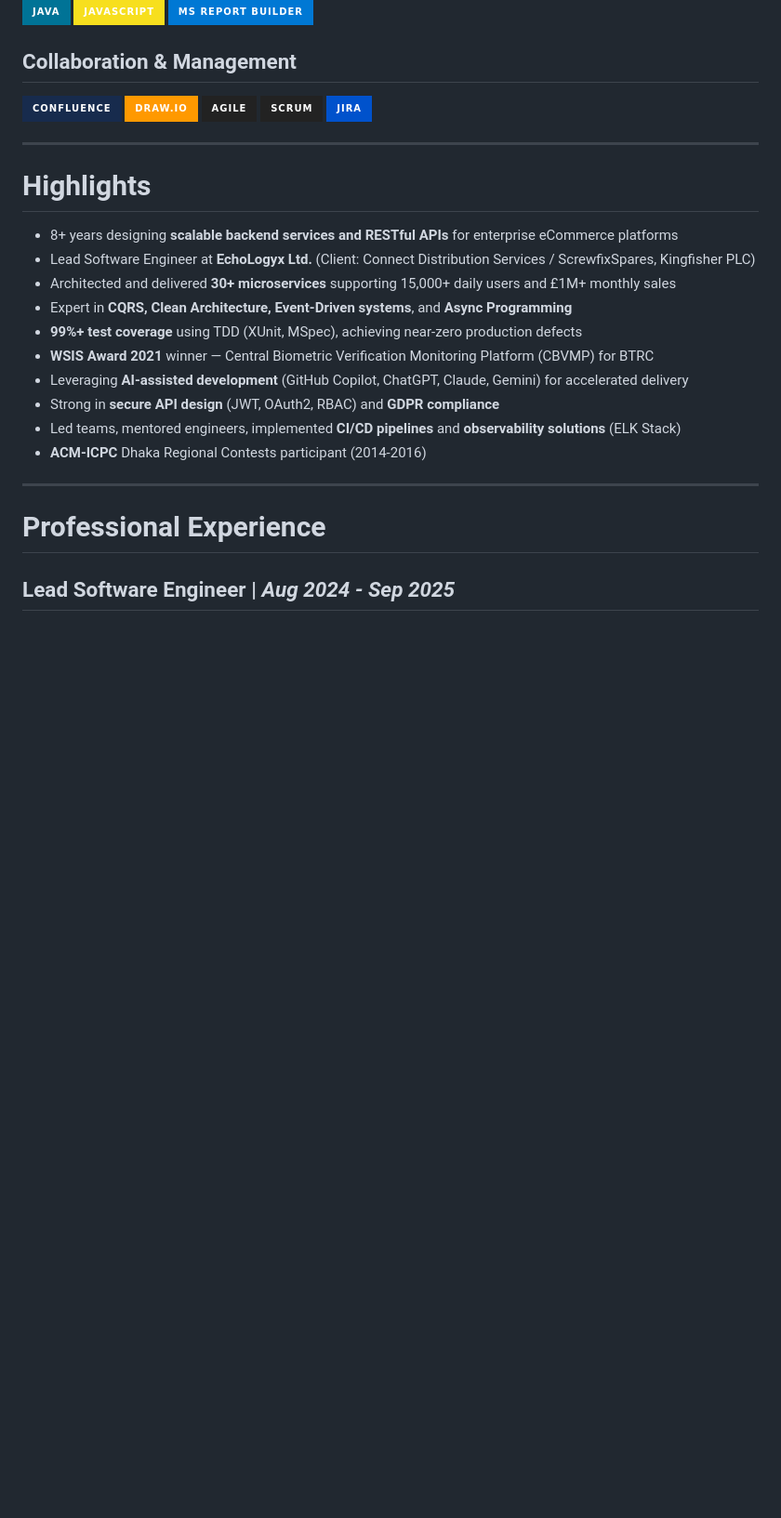
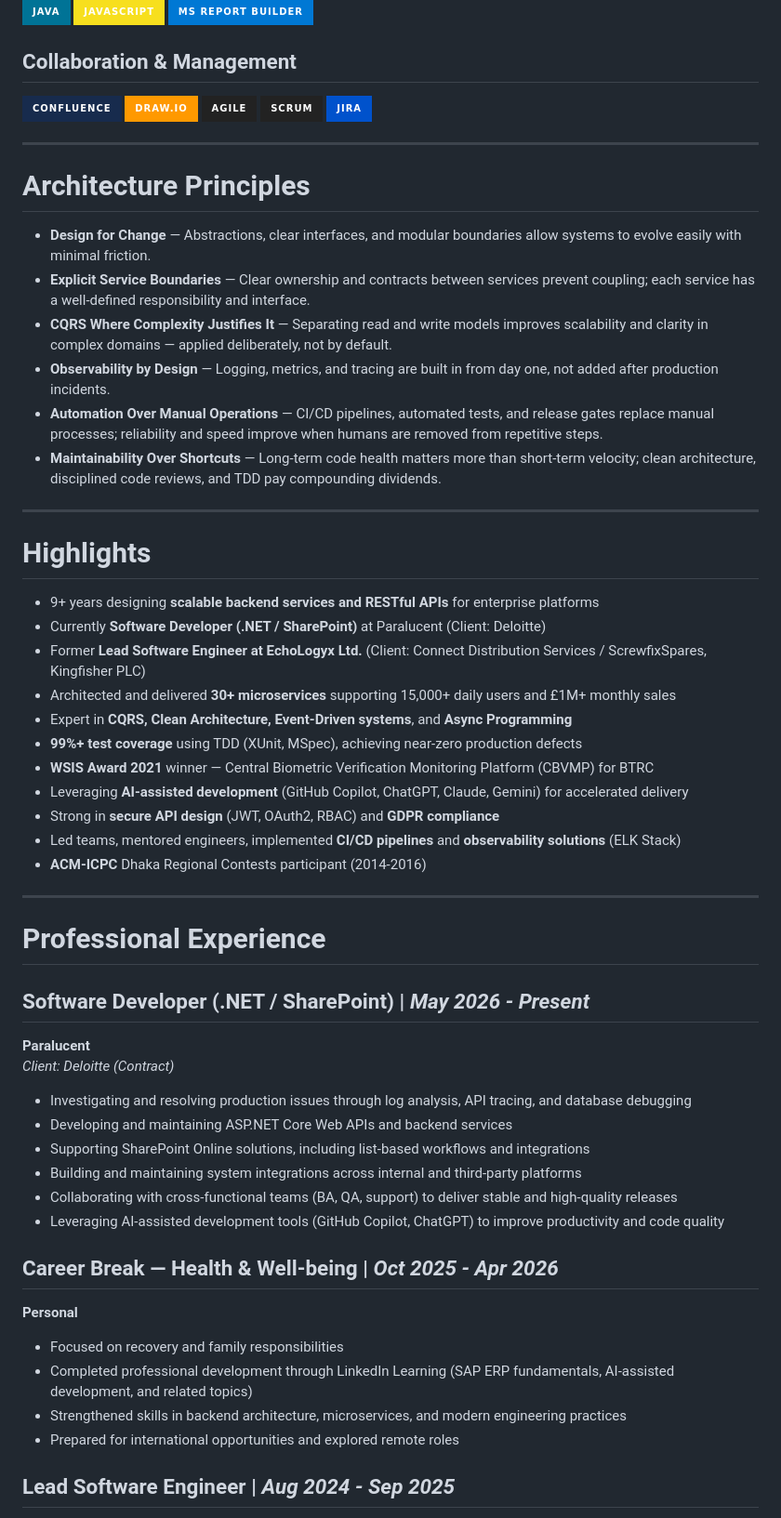
Before and after one commit to biggo29/biggo29.github.io, a Markdown page: README.md, the part around one of its changes. Shown at 93% size. Rendered like a GitHub page; badges without logos; blank space fills up the shorter version.

Commit message:
docs: update README.md to match latest portfolio content (#10)
Co-authored-by: copilot-swe-agent[bot] <198982749+Copilot@users.noreply.github.com>

```diff
--- a/README.md
+++ b/README.md
@@ -82,10 +82,22 @@ Proven leadership in guiding cross-functional teams, conducting code reviews, an
 
 ---
 
+# Architecture Principles
+
+- **Design for Change** — Abstractions, clear interfaces, and modular boundaries allow systems to evolve easily with minimal friction.
+- **Explicit Service Boundaries** — Clear ownership and contracts between services prevent coupling; each service has a well-defined responsibility and interface.
+- **CQRS Where Complexity Justifies It** — Separating read and write models improves scalability and clarity in complex domains — applied deliberately, not by default.
+- **Observability by Design** — Logging, metrics, and tracing are built in from day one, not added after production incidents.
+- **Automation Over Manual Operations** — CI/CD pipelines, automated tests, and release gates replace manual processes; reliability and speed improve when humans are removed from repetitive steps.
+- **Maintainability Over Shortcuts** — Long-term code health matters more than short-term velocity; clean architecture, disciplined code reviews, and TDD pay compounding dividends.
+
+---
+
 # Highlights
 
-- 8+ years designing **scalable backend services and RESTful APIs** for enterprise eCommerce platforms
-- Lead Software Engineer at **EchoLogyx Ltd.** (Client: Connect Distribution Services / ScrewfixSpares, Kingfisher PLC)
+- 9+ years designing **scalable backend services and RESTful APIs** for enterprise platforms
+- Currently **Software Developer (.NET / SharePoint)** at Paralucent (Client: Deloitte)
+- Former **Lead Software Engineer at EchoLogyx Ltd.** (Client: Connect Distribution Services / ScrewfixSpares, Kingfisher PLC)
 - Architected and delivered **30+ microservices** supporting 15,000+ daily users and £1M+ monthly sales
 - Expert in **CQRS, Clean Architecture, Event-Driven systems**, and **Async Programming**
 - **99%+ test coverage** using TDD (XUnit, MSpec), achieving near-zero production defects
@@ -98,6 +110,25 @@ Proven leadership in guiding cross-functional teams, conducting code reviews, an
 ---
 
 # Professional Experience
+
+## **Software Developer (.NET / SharePoint)** | _May 2026 - Present_
+**Paralucent**
+_Client: Deloitte (Contract)_
+
+- Investigating and resolving production issues through log analysis, API tracing, and database debugging
+- Developing and maintaining ASP.NET Core Web APIs and backend services
+- Supporting SharePoint Online solutions, including list-based workflows and integrations
+- Building and maintaining system integrations across internal and third-party platforms
+- Collaborating with cross-functional teams (BA, QA, support) to deliver stable and high-quality releases
+- Leveraging AI-assisted development tools (GitHub Copilot, ChatGPT) to improve productivity and code quality
+
+## **Career Break — Health & Well-being** | _Oct 2025 - Apr 2026_
+**Personal**
+
+- Focused on recovery and family responsibilities
+- Completed professional development through LinkedIn Learning (SAP ERP fundamentals, AI-assisted development, and related topics)
+- Strengthened skills in backend architecture, microservices, and modern engineering practices
+- Prepared for international opportunities and explored remote roles
 
 ## **Lead Software Engineer** | _Aug 2024 - Sep 2025_
 **EchoLogyx Ltd., Dhaka, Bangladesh**
```
Also changed, not shown: other parts of README.md (+47 -11 lines).
